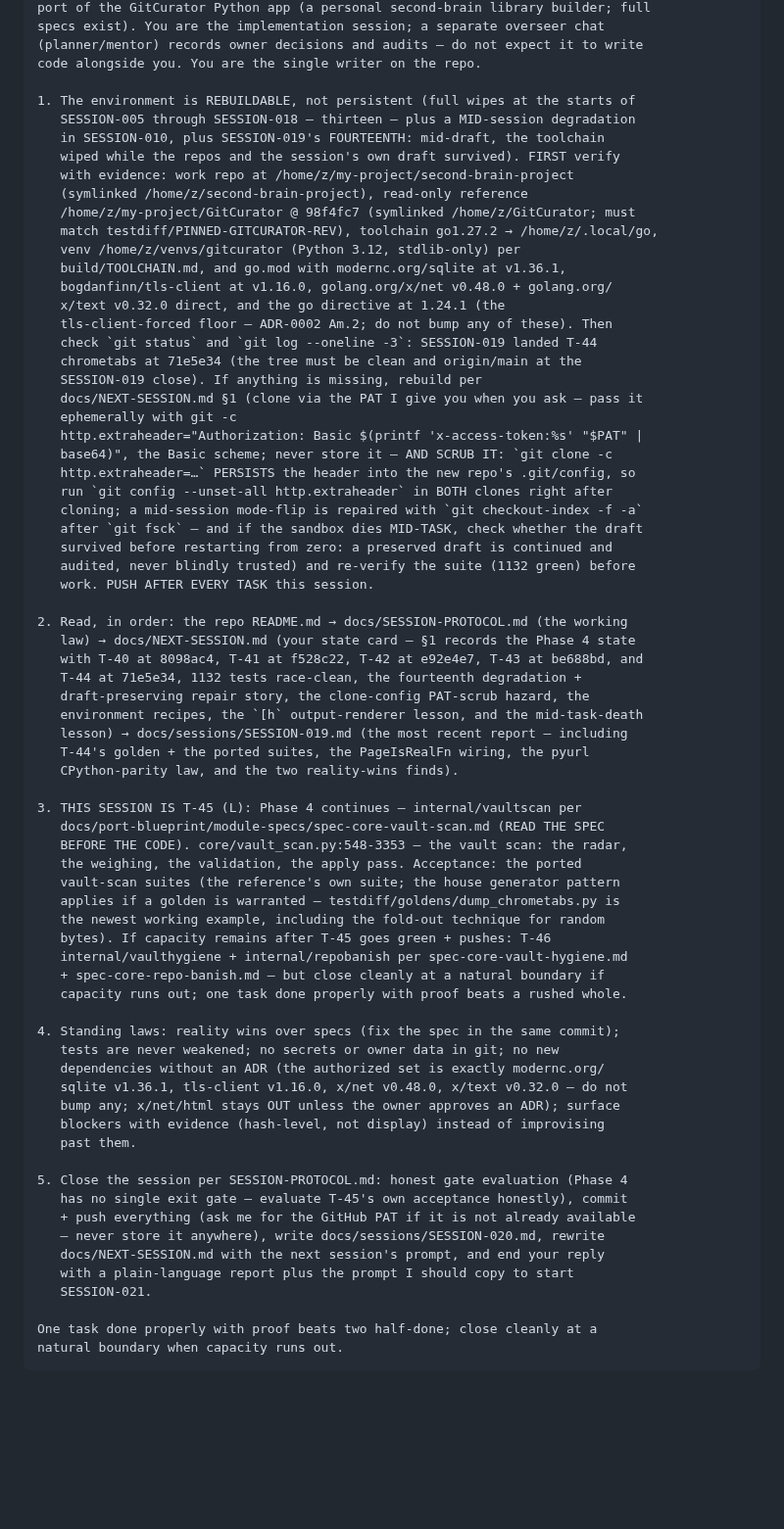
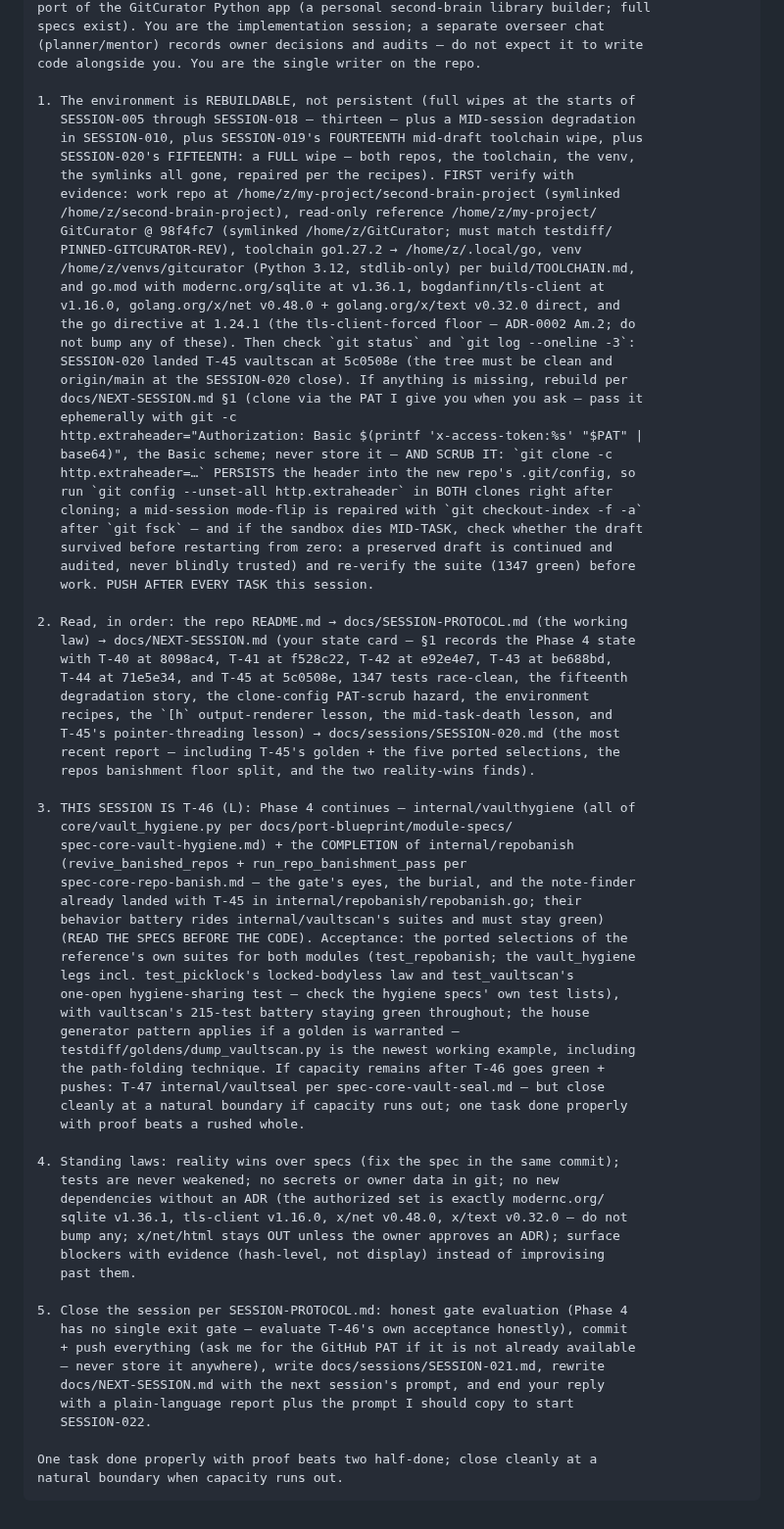
Before and after one commit to assadigit/second-brain-project, a Markdown page: docs/NEXT-SESSION.md, the part around one of its changes. Shown at 98% size. Rendered like a GitHub page; blank space fills up the shorter version.

```diff
--- a/docs/NEXT-SESSION.md
+++ b/docs/NEXT-SESSION.md
@@ -180,20 +214,20 @@ code alongside you. You are the single writer on the repo.
 
 1. The environment is REBUILDABLE, not persistent (full wipes at the starts of
    SESSION-005 through SESSION-018 — thirteen — plus a MID-session degradation
-   in SESSION-010, plus SESSION-019's FOURTEENTH: mid-draft, the toolchain
-   wiped while the repos and the session's own draft survived). FIRST verify
-   with evidence: work repo at /home/z/my-project/second-brain-project
-   (symlinked /home/z/second-brain-project), read-only reference
-   /home/z/my-project/GitCurator @ 98f4fc7 (symlinked /home/z/GitCurator; must
-   match testdiff/PINNED-GITCURATOR-REV), toolchain go1.27.2 → /home/z/.local/go,
-   venv /home/z/venvs/gitcurator (Python 3.12, stdlib-only) per
-   build/TOOLCHAIN.md, and go.mod with modernc.org/sqlite at v1.36.1,
-   bogdanfinn/tls-client at v1.16.0, golang.org/x/net v0.48.0 + golang.org/
-   x/text v0.32.0 direct, and the go directive at 1.24.1 (the
-   tls-client-forced floor — ADR-0002 Am.2; do not bump any of these). Then
-   check `git status` and `git log --oneline -3`: SESSION-019 landed T-44
-   chrometabs at 71e5e34 (the tree must be clean and origin/main at the
-   SESSION-019 close). If anything is missing, rebuild per
+   in SESSION-010, plus SESSION-019's FOURTEENTH mid-draft toolchain wipe, plus
+   SESSION-020's FIFTEENTH: a FULL wipe — both repos, the toolchain, the venv,
+   the symlinks all gone, repaired per the recipes). FIRST verify with
+   evidence: work repo at /home/z/my-project/second-brain-project (symlinked
+   /home/z/second-brain-project), read-only reference /home/z/my-project/
+   GitCurator @ 98f4fc7 (symlinked /home/z/GitCurator; must match testdiff/
+   PINNED-GITCURATOR-REV), toolchain go1.27.2 → /home/z/.local/go, venv
+   /home/z/venvs/gitcurator (Python 3.12, stdlib-only) per build/TOOLCHAIN.md,
+   and go.mod with modernc.org/sqlite at v1.36.1, bogdanfinn/tls-client at
+   v1.16.0, golang.org/x/net v0.48.0 + golang.org/x/text v0.32.0 direct, and
+   the go directive at 1.24.1 (the tls-client-forced floor — ADR-0002 Am.2; do
+   not bump any of these). Then check `git status` and `git log --oneline -3`:
+   SESSION-020 landed T-45 vaultscan at 5c0508e (the tree must be clean and
+   origin/main at the SESSION-020 close). If anything is missing, rebuild per
    docs/NEXT-SESSION.md §1 (clone via the PAT I give you when you ask — pass it
    ephemerally with git -c
    http.extraheader="Authorization: Basic $(printf 'x-access-token:%s' "$PAT" |
@@ -203,30 +237,37 @@ code alongside you. You are the single writer on the repo.
    cloning; a mid-session mode-flip is repaired with `git checkout-index -f -a`
    after `git fsck` — and if the sandbox dies MID-TASK, check whether the draft
    survived before restarting from zero: a preserved draft is continued and
-   audited, never blindly trusted) and re-verify the suite (1132 green) before
+   audited, never blindly trusted) and re-verify the suite (1347 green) before
    work. PUSH AFTER EVERY TASK this session.
 
 2. Read, in order: the repo README.md → docs/SESSION-PROTOCOL.md (the working
    law) → docs/NEXT-SESSION.md (your state card — §1 records the Phase 4 state
-   with T-40 at 8098ac4, T-41 at f528c22, T-42 at e92e4e7, T-43 at be688bd, and
-   T-44 at 71e5e34, 1132 tests race-clean, the fourteenth degradation +
-   draft-preserving repair story, the clone-config PAT-scrub hazard, the
-   environment recipes, the `[h` output-renderer lesson, and the mid-task-death
-   lesson) → docs/sessions/SESSION-019.md (the most recent report — including
-   T-44's golden + the ported suites, the PageIsRealFn wiring, the pyurl
-   CPython-parity law, and the two reality-wins finds).
+   with T-40 at 8098ac4, T-41 at f528c22, T-42 at e92e4e7, T-43 at be688bd,
+   T-44 at 71e5e34, and T-45 at 5c0508e, 1347 tests race-clean, the fifteenth
+   degradation story, the clone-config PAT-scrub hazard, the environment
+   recipes, the `[h` output-renderer lesson, the mid-task-death lesson, and
+   T-45's pointer-threading lesson) → docs/sessions/SESSION-020.md (the most
+   recent report — including T-45's golden + the five ported selections, the
+   repos banishment floor split, and the two reality-wins finds).
 
-3. THIS SESSION IS T-45 (L): Phase 4 continues — internal/vaultscan per
-   docs/port-blueprint/module-specs/spec-core-vault-scan.md (READ THE SPEC
-   BEFORE THE CODE). core/vault_scan.py:548-3353 — the vault scan: the radar,
-   the weighing, the validation, the apply pass. Acceptance: the ported
-   vault-scan suites (the reference's own suite; the house generator pattern
-   applies if a golden is warranted — testdiff/goldens/dump_chrometabs.py is
-   the newest working example, including the fold-out technique for random
-   bytes). If capacity remains after T-45 goes green + pushes: T-46
-   internal/vaulthygiene + internal/repobanish per spec-core-vault-hygiene.md
-   + spec-core-repo-banish.md — but close cleanly at a natural boundary if
-   capacity runs out; one task done properly with proof beats a rushed whole.
+3. THIS SESSION IS T-46 (L): Phase 4 continues — internal/vaulthygiene (all of
+   core/vault_hygiene.py per docs/port-blueprint/module-specs/
+   spec-core-vault-hygiene.md) + the COMPLETION of internal/repobanish
+   (revive_banished_repos + run_repo_banishment_pass per
+   spec-core-repo-banish.md — the gate's eyes, the burial, and the note-finder
+   already landed with T-45 in internal/repobanish/repobanish.go; their
+   behavior battery rides internal/vaultscan's suites and must stay green)
+   (READ THE SPECS BEFORE THE CODE). Acceptance: the ported selections of the
+   reference's own suites for both modules (test_repobanish; the vault_hygiene
+   legs incl. test_picklock's locked-bodyless law and test_vaultscan's
+   one-open hygiene-sharing test — check the hygiene specs' own test lists),
+   with vaultscan's 215-test battery staying green throughout; the house
+   generator pattern applies if a golden is warranted —
+   testdiff/goldens/dump_vaultscan.py is the newest working example, including
+   the path-folding technique. If capacity remains after T-46 goes green +
+   pushes: T-47 internal/vaultseal per spec-core-vault-seal.md — but close
+   cleanly at a natural boundary if capacity runs out; one task done properly
+   with proof beats a rushed whole.
 
 4. Standing laws: reality wins over specs (fix the spec in the same commit);
    tests are never weakened; no secrets or owner data in git; no new
@@ -237,12 +278,12 @@ code alongside you. You are the single writer on the repo.
    past them.
 
 5. Close the session per SESSION-PROTOCOL.md: honest gate evaluation (Phase 4
-   has no single exit gate — evaluate T-45's own acceptance honestly), commit
+   has no single exit gate — evaluate T-46's own acceptance honestly), commit
    + push everything (ask me for the GitHub PAT if it is not already available
-   — never store it anywhere), write docs/sessions/SESSION-020.md, rewrite
+   — never store it anywhere), write docs/sessions/SESSION-021.md, rewrite
    docs/NEXT-SESSION.md with the next session's prompt, and end your reply
    with a plain-language report plus the prompt I should copy to start
-   SESSION-021.
+   SESSION-022.
 
 One task done properly with proof beats two half-done; close cleanly at a
 natural boundary when capacity runs out.
```
Also changed, not shown: other parts of docs/NEXT-SESSION.md (+130 -96 lines), docs/sessions/SESSION-020.md (added, +270 -0 lines).
